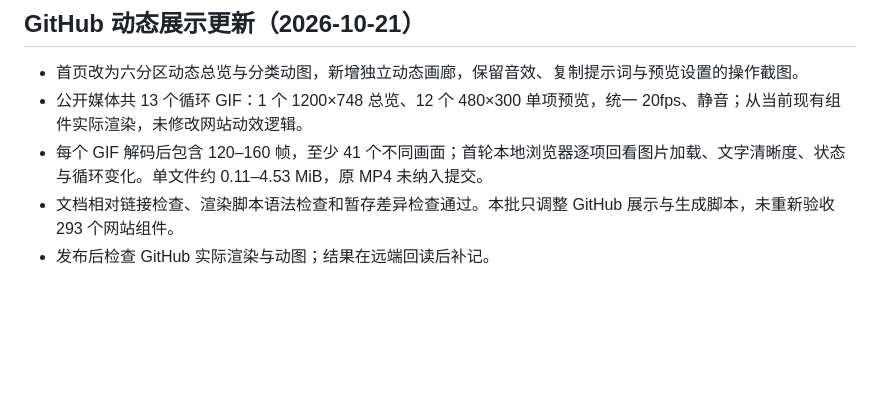
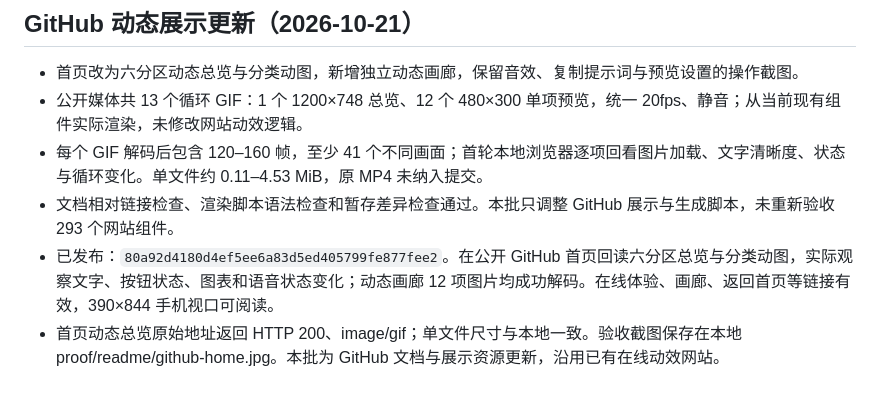
Before and after one commit to belalee-ai/little-move, a Markdown page: docs/RELEASE-CHECK.md, the part around the change. GitHub-like rendering; blank space fills up the shorter version.

Commit message:
Record live GitHub animation gallery checks

```diff
--- a/docs/RELEASE-CHECK.md
+++ b/docs/RELEASE-CHECK.md
@@ -46,4 +46,5 @@
 - 公开媒体共 13 个循环 GIF：1 个 1200×748 总览、12 个 480×300 单项预览，统一 20fps、静音；从当前现有组件实际渲染，未修改网站动效逻辑。
 - 每个 GIF 解码后包含 120–160 帧，至少 41 个不同画面；首轮本地浏览器逐项回看图片加载、文字清晰度、状态与循环变化。单文件约 0.11–4.53 MiB，原 MP4 未纳入提交。
 - 文档相对链接检查、渲染脚本语法检查和暂存差异检查通过。本批只调整 GitHub 展示与生成脚本，未重新验收 293 个网站组件。
-- 发布后检查 GitHub 实际渲染与动图；结果在远端回读后补记。
+- 已发布：`80a92d4180d4ef5ee6a83d5ed405799fe877fee2`。在公开 GitHub 首页回读六分区总览与分类动图，实际观察文字、按钮状态、图表和语音状态变化；动态画廊 12 项图片均成功解码。在线体验、画廊、返回首页等链接有效，390×844 手机视口可阅读。
+- 首页动态总览原始地址返回 HTTP 200、image/gif；单文件尺寸与本地一致。验收截图保存在本地 proof/readme/github-home.jpg。本批为 GitHub 文档与展示资源更新，沿用已有在线动效网站。
```
